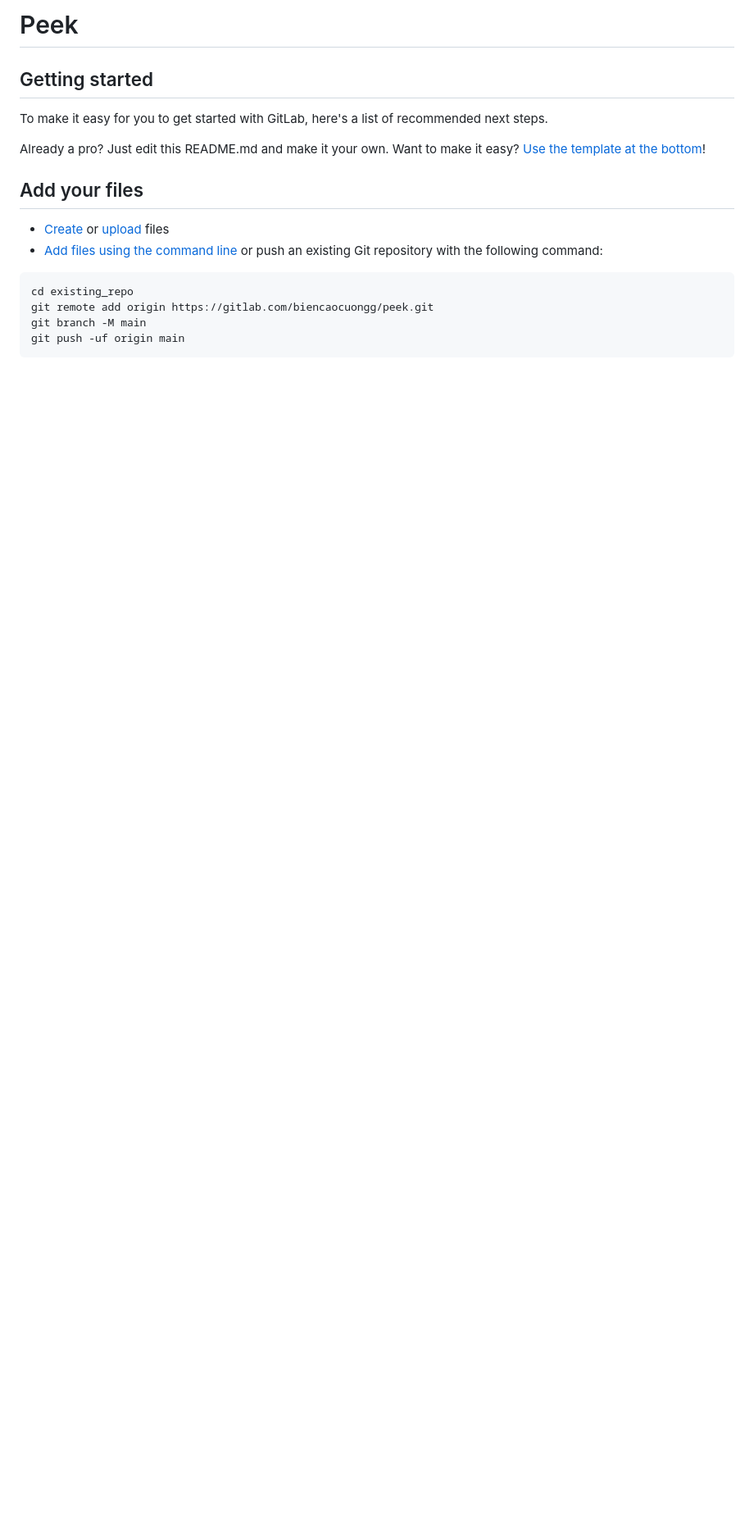
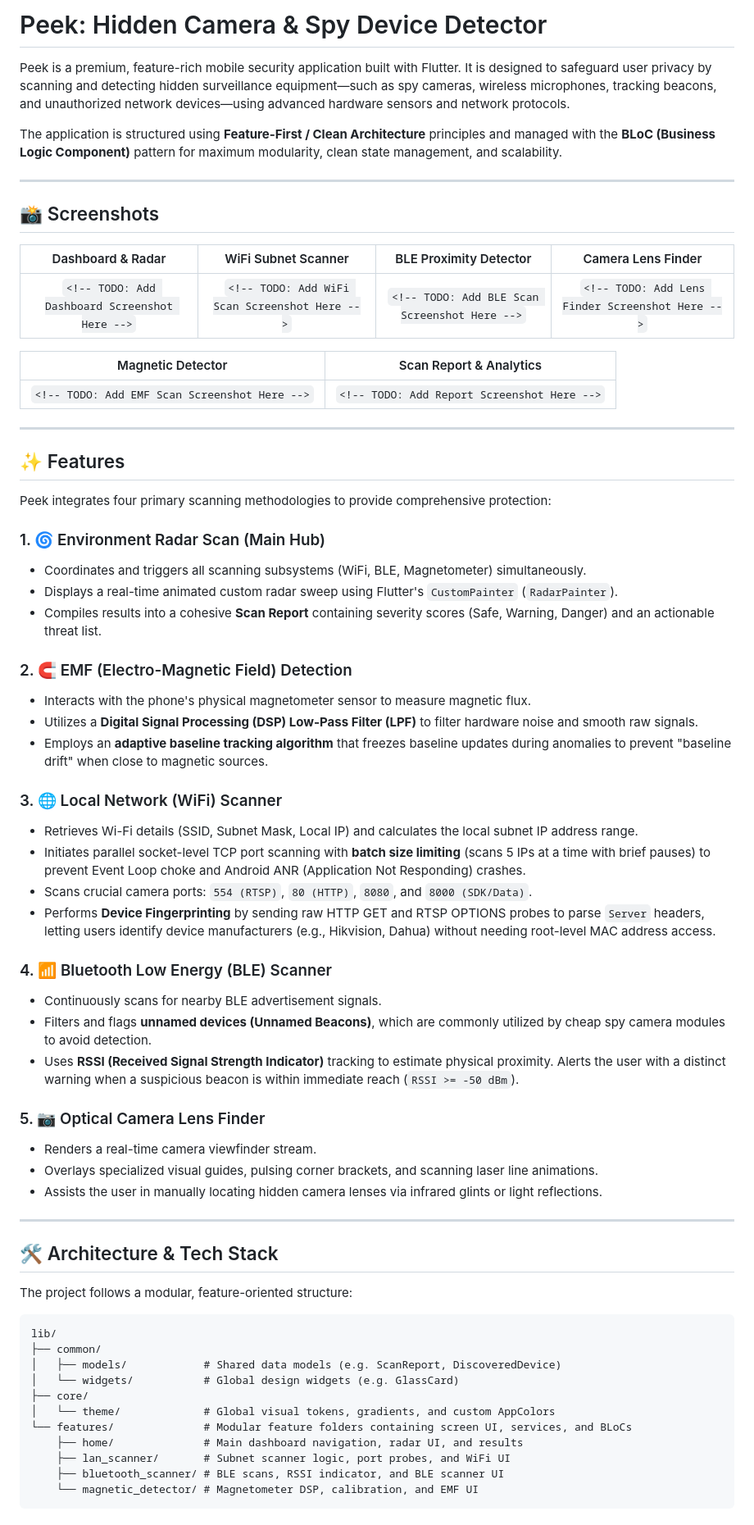
Before and after one commit to CuongBien/peek, a Markdown page: README.md, the part around one of its changes. Shown at 82% size. Rendered like a GitHub page; blank space fills up the shorter version.

Commit message:
(readme): update readme

````diff
--- a/README.md
+++ b/README.md
@@ -1,22 +1,70 @@
-# Peek
+# Peek: Hidden Camera & Spy Device Detector
 
+Peek is a premium, feature-rich mobile security application built with Flutter. It is designed to safeguard user privacy by scanning and detecting hidden surveillance equipment—such as spy cameras, wireless microphones, tracking beacons, and unauthorized network devices—using advanced hardware sensors and network protocols.
 
+The application is structured using **Feature-First / Clean Architecture** principles and managed with the **BLoC (Business Logic Component)** pattern for maximum modularity, clean state management, and scalability.
 
-## Getting started
+---
 
-To make it easy for you to get started with GitLab, here's a list of recommended next steps.
+## 📸 Screenshots
 
-Already a pro? Just edit this README.md and make it your own. Want to make it easy? [Use the template at the bottom](#editing-this-readme)!
+| Dashboard & Radar | WiFi Subnet Scanner | BLE Proximity Detector | Camera Lens Finder |
+|:---:|:---:|:---:|:---:|
+| `<!-- TODO: Add Dashboard Screenshot Here -->` | `<!-- TODO: Add WiFi Scan Screenshot Here -->` | `<!-- TODO: Add BLE Scan Screenshot Here -->` | `<!-- TODO: Add Lens Finder Screenshot Here -->` |
 
-## Add your files
+| Magnetic Detector | Scan Report & Analytics |
+|:---:|:---:|
+| `<!-- TODO: Add EMF Scan Screenshot Here -->` | `<!-- TODO: Add Report Screenshot Here -->` |
 
-* [Create](https://docs.gitlab.com/user/project/repository/web_editor/#create-a-file) or [upload](https://docs.gitlab.com/user/project/repository/web_editor/#upload-a-file) files
-* [Add files using the command line](https://docs.gitlab.com/topics/git/add_files/#add-files-to-a-git-repository) or push an existing Git repository with the following command:
+---
 
-```
-cd existing_repo
-git remote add origin https://gitlab.com/biencaocuongg/peek.git
-git branch -M main
-git push -uf origin main
+## ✨ Features
+
+Peek integrates four primary scanning methodologies to provide comprehensive protection:
+
+### 1. 🌀 Environment Radar Scan (Main Hub)
+* Coordinates and triggers all scanning subsystems (WiFi, BLE, Magnetometer) simultaneously.
+* Displays a real-time animated custom radar sweep using Flutter's `CustomPainter` (`RadarPainter`).
+* Compiles results into a cohesive **Scan Report** containing severity scores (Safe, Warning, Danger) and an actionable threat list.
+
+### 2. 🧲 EMF (Electro-Magnetic Field) Detection
+* Interacts with the phone's physical magnetometer sensor to measure magnetic flux.
+* Utilizes a **Digital Signal Processing (DSP) Low-Pass Filter (LPF)** to filter hardware noise and smooth raw signals.
+* Employs an **adaptive baseline tracking algorithm** that freezes baseline updates during anomalies to prevent "baseline drift" when close to magnetic sources.
+
+### 3. 🌐 Local Network (WiFi) Scanner
+* Retrieves Wi-Fi details (SSID, Subnet Mask, Local IP) and calculates the local subnet IP address range.
+* Initiates parallel socket-level TCP port scanning with **batch size limiting** (scans 5 IPs at a time with brief pauses) to prevent Event Loop choke and Android ANR (Application Not Responding) crashes.
+* Scans crucial camera ports: `554 (RTSP)`, `80 (HTTP)`, `8080`, and `8000 (SDK/Data)`.
+* Performs **Device Fingerprinting** by sending raw HTTP GET and RTSP OPTIONS probes to parse `Server` headers, letting users identify device manufacturers (e.g., Hikvision, Dahua) without needing root-level MAC address access.
+
+### 4. 📶 Bluetooth Low Energy (BLE) Scanner
+* Continuously scans for nearby BLE advertisement signals.
+* Filters and flags **unnamed devices (Unnamed Beacons)**, which are commonly utilized by cheap spy camera modules to avoid detection.
+* Uses **RSSI (Received Signal Strength Indicator)** tracking to estimate physical proximity. Alerts the user with a distinct warning when a suspicious beacon is within immediate reach (`RSSI >= -50 dBm`).
+
+### 5. 📷 Optical Camera Lens Finder
+* Renders a real-time camera viewfinder stream.
+* Overlays specialized visual guides, pulsing corner brackets, and scanning laser line animations.
+* Assists the user in manually locating hidden camera lenses via infrared glints or light reflections.
+
+---
+
+## 🛠️ Architecture & Tech Stack
+
+The project follows a modular, feature-oriented structure:
+
+```text
+lib/
+├── common/
+│   ├── models/            # Shared data models (e.g. ScanReport, DiscoveredDevice)
+│   └── widgets/           # Global design widgets (e.g. GlassCard)
+├── core/
+│   └── theme/             # Global visual tokens, gradients, and custom AppColors
+└── features/              # Modular feature folders containing screen UI, services, and BLoCs
+    ├── home/              # Main dashboard navigation, radar UI, and results
+    ├── lan_scanner/       # Subnet scanner logic, port probes, and WiFi UI
+    ├── bluetooth_scanner/ # BLE scans, RSSI indicator, and BLE scanner UI
+    └── magnetic_detector/ # Magnetometer DSP, calibration, and EMF UI
 ```
 
````
Also changed, not shown: other parts of README.md (+44 -56 lines).
